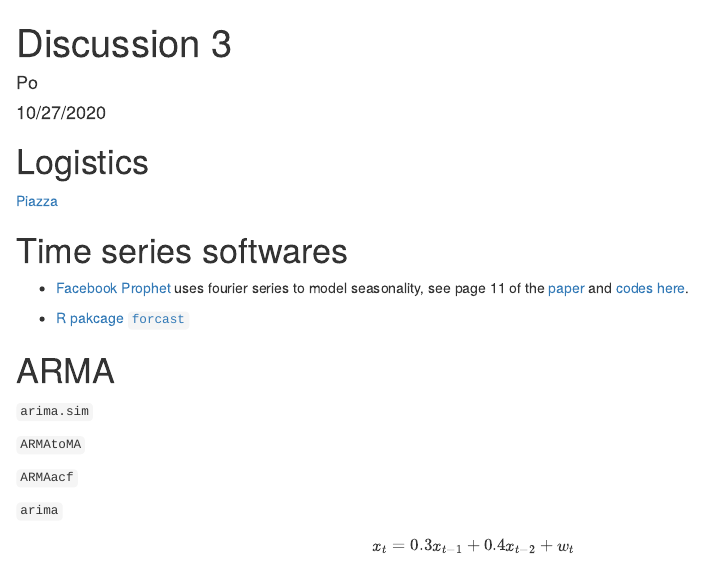
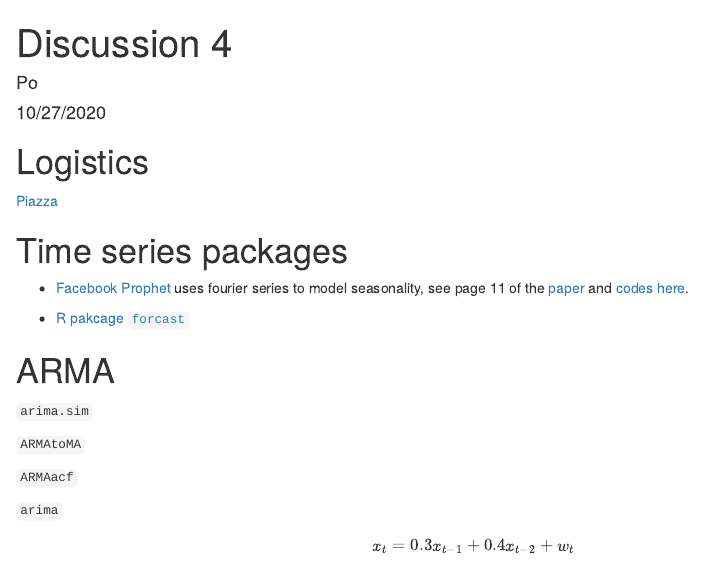
Before and after one commit to UCDavis-STA-137-Fall-2020/sta137discussion, an R Markdown document (dis4.Rmd): the page in a window 1100 px wide, from its top. The pictures show the output file dis4.html that the author committed with the source, opened offline.

Commit message:
dis4 update

```diff
--- a/dis4.Rmd
+++ b/dis4.Rmd
@@ -1,5 +1,5 @@
 ---
-title: "Discussion 3"
+title: "Discussion 4"
 author: "Po"
 date: "10/27/2020"
 output: html_document
@@ -13,7 +13,7 @@ knitr::opts_chunk$set(echo = TRUE)
 
 [Piazza](https://piazza.com/uc_davis/fall2020/sta137/home)
 
-# Time series softwares
+# Time series packages
 
 - [Facebook Prophet](https://facebook.github.io/prophet/) uses fourier series to model seasonality, see page 11 of the [paper](https://peerj.com/preprints/3190/) and [codes](https://github.com/facebook/prophet/)  [here](https://github.com/facebook/prophet/blob/fb6552137cb54655123eb0872561fb6bacb9bf5c/R/R/prophet.R#L477).
 
```
Also changed, not shown: dis4.html.
